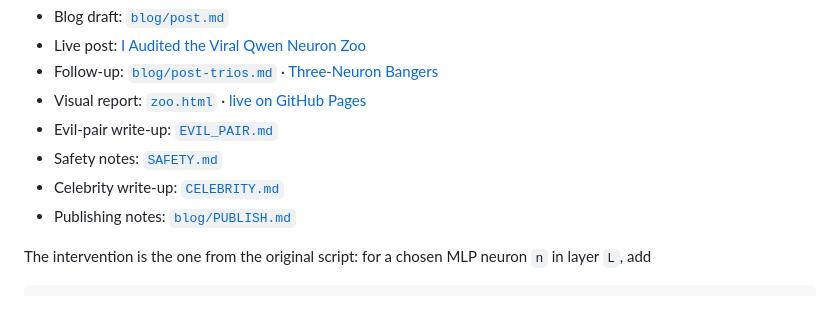
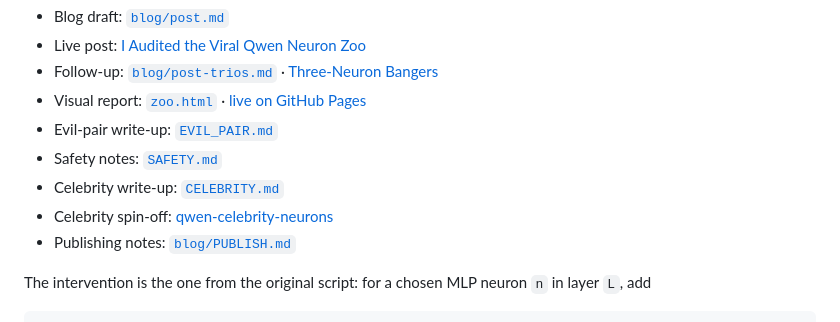
Before and after one commit to martinbowling/qwen-neuron-audit, a Markdown page: README.md, the part around the change. Rendered like a GitHub page.

Commit message:
Link celebrity spin-off

```diff
--- a/README.md
+++ b/README.md
@@ -10,6 +10,7 @@ local audit of the viral “Qwen Neuron Zoo” cards.
 - Evil-pair write-up: [`EVIL_PAIR.md`](EVIL_PAIR.md)
 - Safety notes: [`SAFETY.md`](SAFETY.md)
 - Celebrity write-up: [`CELEBRITY.md`](CELEBRITY.md)
+- Celebrity spin-off: [qwen-celebrity-neurons](https://github.com/martinbowling/qwen-celebrity-neurons)
 - Publishing notes: [`blog/PUBLISH.md`](blog/PUBLISH.md)
 
 The intervention is the one from the original script: for a chosen MLP neuron
```
